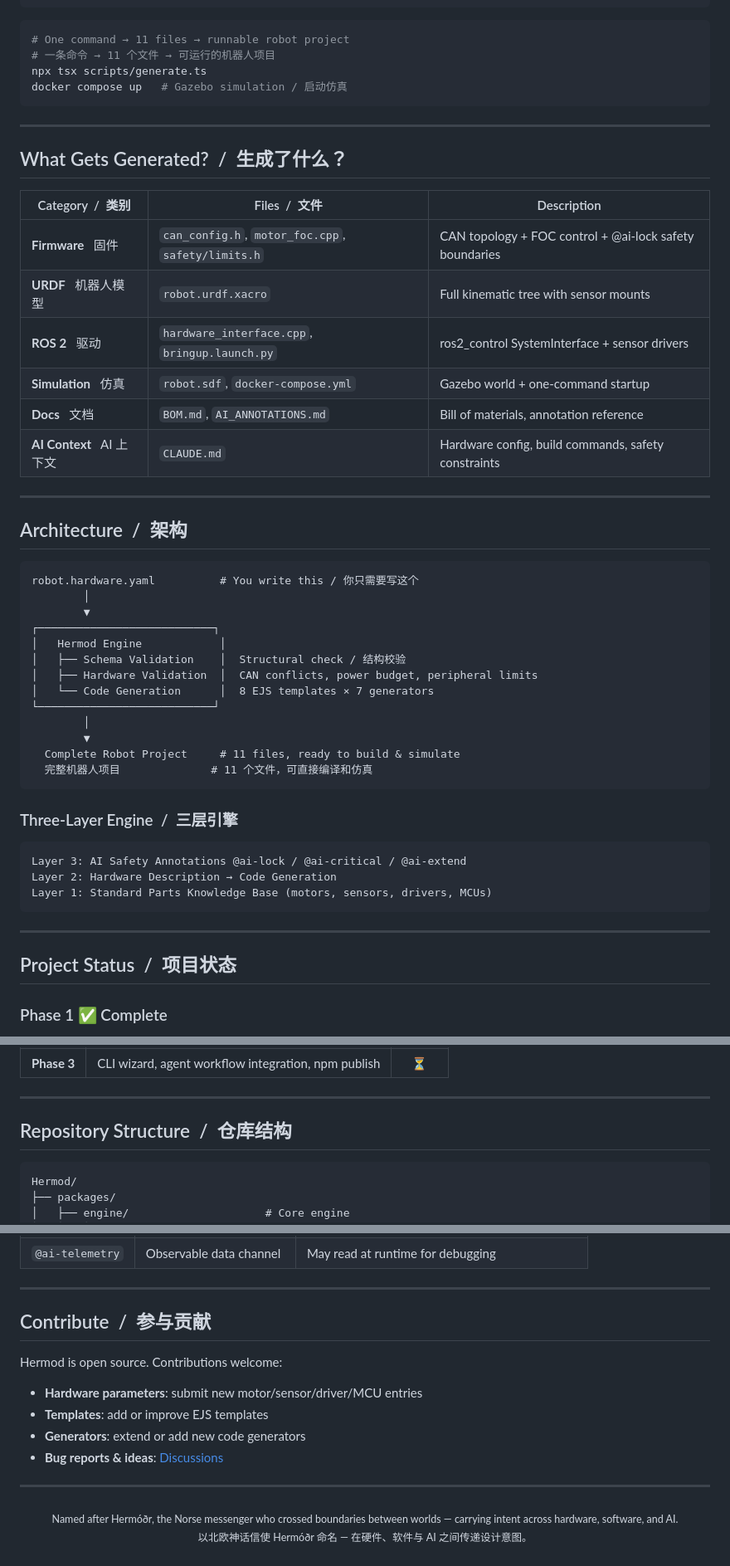
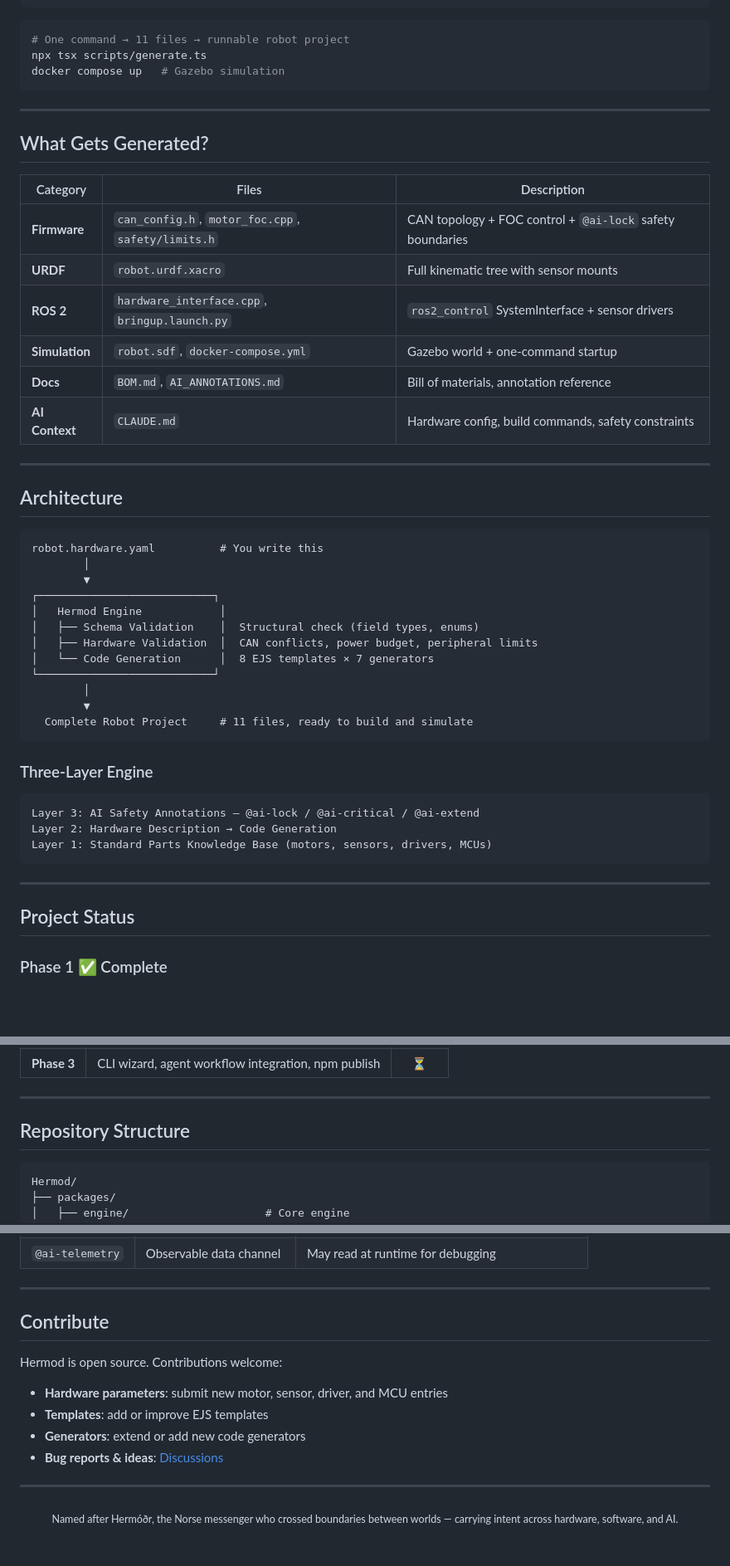
Before and after one commit to Hermod-Robotics/Hermod, a Markdown page: README.md, 3 parts joined by grey strips. Shown at 83% size. GitHub-like rendering; blank space fills up the shorter version.

````diff
--- a/README.md
+++ b/README.md
@@ -74,55 +70,53 @@ power:
 
 ```bash
 # One command → 11 files → runnable robot project
-# 一条命令 → 11 个文件 → 可运行的机器人项目
 npx tsx scripts/generate.ts
-docker compose up   # Gazebo simulation / 启动仿真
+docker compose up   # Gazebo simulation
 ```
 
 ---
 
-## What Gets Generated? &nbsp;/&nbsp; 生成了什么？
+## What Gets Generated?
 
-| Category &nbsp;/&nbsp; 类别 | Files &nbsp;/&nbsp; 文件 | Description |
+| Category | Files | Description |
 |---|---|---|
-| **Firmware** &nbsp; 固件 | `can_config.h`, `motor_foc.cpp`, `safety/limits.h` | CAN topology + FOC control + @ai-lock safety boundaries |
-| **URDF** &nbsp; 机器人模型 | `robot.urdf.xacro` | Full kinematic tree with sensor mounts |
-| **ROS 2** &nbsp; 驱动 | `hardware_interface.cpp`, `bringup.launch.py` | ros2_control SystemInterface + sensor drivers |
-| **Simulation** &nbsp; 仿真 | `robot.sdf`, `docker-compose.yml` | Gazebo world + one-command startup |
-| **Docs** &nbsp; 文档 | `BOM.md`, `AI_ANNOTATIONS.md` | Bill of materials, annotation reference |
-| **AI Context** &nbsp; AI 上下文 | `CLAUDE.md` | Hardware config, build commands, safety constraints |
+| **Firmware** | `can_config.h`, `motor_foc.cpp`, `safety/limits.h` | CAN topology + FOC control + `@ai-lock` safety boundaries |
+| **URDF** | `robot.urdf.xacro` | Full kinematic tree with sensor mounts |
+| **ROS 2** | `hardware_interface.cpp`, `bringup.launch.py` | `ros2_control` SystemInterface + sensor drivers |
+| **Simulation** | `robot.sdf`, `docker-compose.yml` | Gazebo world + one-command startup |
+| **Docs** | `BOM.md`, `AI_ANNOTATIONS.md` | Bill of materials, annotation reference |
+| **AI Context** | `CLAUDE.md` | Hardware config, build commands, safety constraints |
 
 ---
 
-## Architecture &nbsp;/&nbsp; 架构
+## Architecture
 
 ```
-robot.hardware.yaml          # You write this / 你只需要写这个
+robot.hardware.yaml          # You write this
         │
         ▼
 ┌───────────────────────────┐
 │   Hermod Engine            │
-│   ├── Schema Validation    │  Structural check / 结构校验
+│   ├── Schema Validation    │  Structural check (field types, enums)
 │   ├── Hardware Validation  │  CAN conflicts, power budget, peripheral limits
 │   └── Code Generation      │  8 EJS templates × 7 generators
 └───────────────────────────┘
         │
         ▼
-  Complete Robot Project     # 11 files, ready to build & simulate
-  完整机器人项目              # 11 个文件，可直接编译和仿真
+  Complete Robot Project     # 11 files, ready to build and simulate
 ```
 
-### Three-Layer Engine &nbsp;/&nbsp; 三层引擎
+### Three-Layer Engine
 
 ```
-Layer 3: AI Safety Annotations @ai-lock / @ai-critical / @ai-extend
+Layer 3: AI Safety Annotations — @ai-lock / @ai-critical / @ai-extend
 Layer 2: Hardware Description → Code Generation
 Layer 1: Standard Parts Knowledge Base (motors, sensors, drivers, MCUs)
 ```
 
 ---
 
-## Project Status &nbsp;/&nbsp; 项目状态
+## Project Status
 
 ### Phase 1 ✅ Complete
 
@@ -151,7 +145,7 @@ Layer 1: Standard Parts Knowledge Base (motors, sensors, drivers, MCUs)
 
 ---
 
-## Repository Structure &nbsp;/&nbsp; 仓库结构
+## Repository Structure
 
 ```
 Hermod/
@@ -233,11 +227,11 @@ Every generated file includes `@ai-*` annotations that AI agents (Claude Code, C
 
 ---
 
-## Contribute &nbsp;/&nbsp; 参与贡献
+## Contribute
 
 Hermod is open source. Contributions welcome:
 
-- **Hardware parameters**: submit new motor/sensor/driver/MCU entries
+- **Hardware parameters**: submit new motor, sensor, driver, and MCU entries
 - **Templates**: add or improve EJS templates
 - **Generators**: extend or add new code generators
 - **Bug reports & ideas**: [Discussions](https://github.com/Hermod-Robotics/hermod/discussions)
@@ -245,6 +239,5 @@ Hermod is open source. Contributions welcome:
 ---
 
 <p align="center">
-  <sub>Named after Hermóðr, the Norse messenger who crossed boundaries between worlds — carrying intent across hardware, software, and AI.</sub><br>
-  <sub>以北欧神话信使 Hermóðr 命名 — 在硬件、软件与 AI 之间传递设计意图。</sub>
+  <sub>Named after Hermóðr, the Norse messenger who crossed boundaries between worlds — carrying intent across hardware, software, and AI.</sub>
 </p>
````
Also changed, not shown: other parts of README.md (+11 -15 lines), README.zh-CN.md (added, +243 -0 lines).
